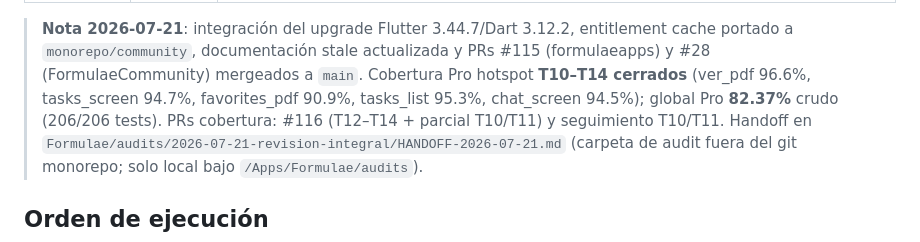
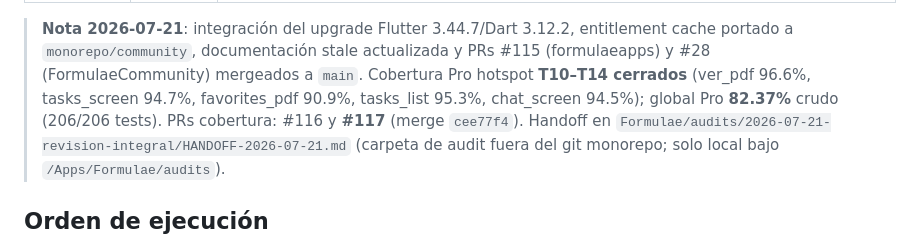
Before and after one commit to chochy2001/formulaeapps, a Markdown page: docs/TICKETS.md, the part around the change. GitHub-like rendering.

Commit message:
docs(tickets): note PR #117 merge SHA for T10/T11 closeout
Co-authored-by: Cursor <cursoragent@cursor.com>

```diff
--- a/docs/TICKETS.md
+++ b/docs/TICKETS.md
@@ -31,8 +31,8 @@ este tablero refleja ese estado y no lo sustituye.
 > actualizada y PRs #115 (formulaeapps) y #28 (FormulaeCommunity) mergeados a
 > `main`. Cobertura Pro hotspot **T10–T14 cerrados** (ver_pdf 96.6%,
 > tasks_screen 94.7%, favorites_pdf 90.9%, tasks_list 95.3%, chat_screen
-> 94.5%); global Pro **82.37%** crudo (206/206 tests). PRs cobertura: #116
-> (T12–T14 + parcial T10/T11) y seguimiento T10/T11. Handoff en
+> 94.5%); global Pro **82.37%** crudo (206/206 tests). PRs cobertura: #116 y
+> **#117** (merge `cee77f4`). Handoff en
 > `Formulae/audits/2026-07-21-revision-integral/HANDOFF-2026-07-21.md`
 > (carpeta de audit fuera del git monorepo; solo local bajo `/Apps/Formulae/audits`).
 
```
